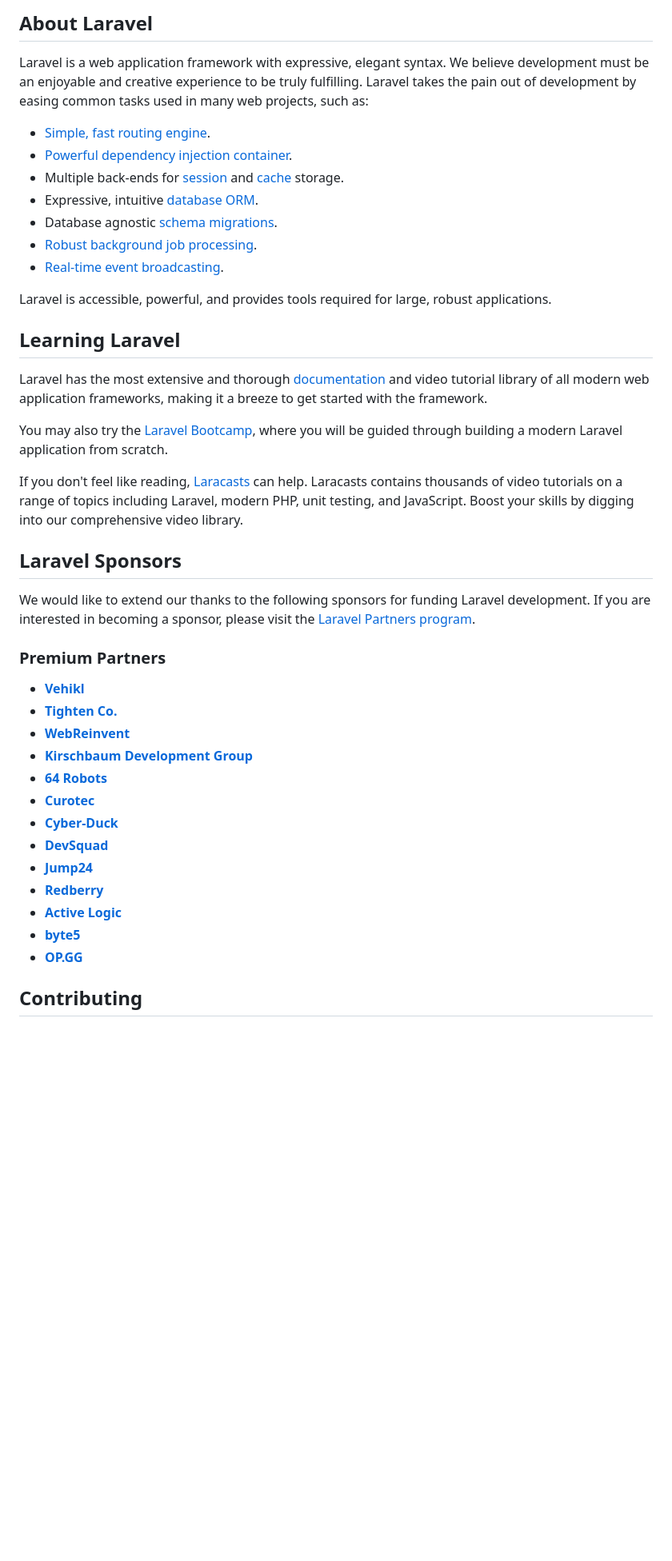
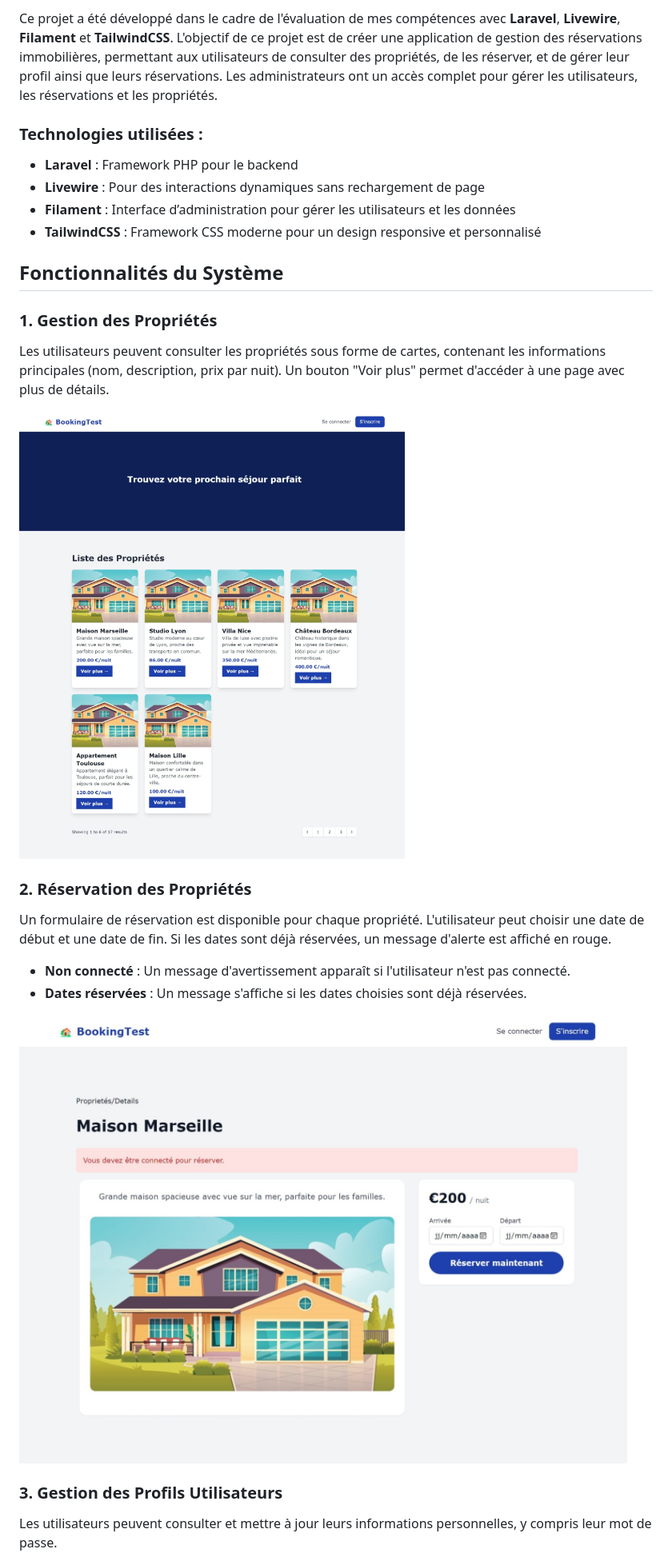
Before and after one commit to kafandoaime017/laravel-test, a Markdown page: README.md, the part around the change printed below. Shown: that part at 80% size. Drawn GitHub-style; pictures changed too: public/images/Acceuil.jpeg (added), public/images/must_login.jpeg (added); blank space fills up the shorter version.

Commit message:
Documentation

```diff
--- a/README.md
+++ b/README.md
@@ -9,45 +4,31 @@
 
-## About Laravel
+Ce projet a été développé dans le cadre de l'évaluation de mes compétences avec **Laravel**, **Livewire**, **Filament** et **TailwindCSS**. L'objectif de ce projet est de créer une application de gestion des réservations immobilières, permettant aux utilisateurs de consulter des propriétés, de les réserver, et de gérer leur profil ainsi que leurs réservations. Les administrateurs ont un accès complet pour gérer les utilisateurs, les réservations et les propriétés.
 
-Laravel is a web application framework with expressive, elegant syntax. We believe development must be an enjoyable and creative experience to be truly fulfilling. Laravel takes the pain out of development by easing common tasks used in many web projects, such as:
+### Technologies utilisées :
 
-- [Simple, fast routing engine](https://laravel.com/docs/routing).
-- [Powerful dependency injection container](https://laravel.com/docs/container).
-- Multiple back-ends for [session](https://laravel.com/docs/session) and [cache](https://laravel.com/docs/cache) storage.
-- Expressive, intuitive [database ORM](https://laravel.com/docs/eloquent).
-- Database agnostic [schema migrations](https://laravel.com/docs/migrations).
-- [Robust background job processing](https://laravel.com/docs/queues).
-- [Real-time event broadcasting](https://laravel.com/docs/broadcasting).
+- **Laravel** : Framework PHP pour le backend
+- **Livewire** : Pour des interactions dynamiques sans rechargement de page
+- **Filament** : Interface d’administration pour gérer les utilisateurs et les données
+- **TailwindCSS** : Framework CSS moderne pour un design responsive et personnalisé
 
-Laravel is accessible, powerful, and provides tools required for large, robust applications.
+## Fonctionnalités du Système
 
-## Learning Laravel
+### 1. **Gestion des Propriétés**
 
-Laravel has the most extensive and thorough [documentation](https://laravel.com/docs) and video tutorial library of all modern web application frameworks, making it a breeze to get started with the framework.
+Les utilisateurs peuvent consulter les propriétés sous forme de cartes, contenant les informations principales (nom, description, prix par nuit). Un bouton "Voir plus" permet d'accéder à une page avec plus de détails.
 
-You may also try the [Laravel Bootcamp](https://bootcamp.laravel.com), where you will be guided through building a modern Laravel application from scratch.
+![Carte Propriété](public/images/Acceuil.jpeg)
 
-If you don't feel like reading, [Laracasts](https://laracasts.com) can help. Laracasts contains thousands of video tutorials on a range of topics including Laravel, modern PHP, unit testing, and JavaScript. Boost your skills by digging into our comprehensive video library.
+### 2. **Réservation des Propriétés**
 
-## Laravel Sponsors
+Un formulaire de réservation est disponible pour chaque propriété. L'utilisateur peut choisir une date de début et une date de fin. Si les dates sont déjà réservées, un message d'alerte est affiché en rouge.
 
-We would like to extend our thanks to the following sponsors for funding Laravel development. If you are interested in becoming a sponsor, please visit the [Laravel Partners program](https://partners.laravel.com).
+- **Non connecté** : Un message d'avertissement apparaît si l'utilisateur n'est pas connecté.
+- **Dates réservées** : Un message s'affiche si les dates choisies sont déjà réservées.
 
-### Premium Partners
+![Formulaire de réservation](public/images/must_login.jpeg)
 
-- **[Vehikl](https://vehikl.com/)**
-- **[Tighten Co.](https://tighten.co)**
-- **[WebReinvent](https://webreinvent.com/)**
-- **[Kirschbaum Development Group](https://kirschbaumdevelopment.com)**
-- **[64 Robots](https://64robots.com)**
-- **[Curotec](https://www.curotec.com/services/technologies/laravel/)**
-- **[Cyber-Duck](https://cyber-duck.co.uk)**
-- **[DevSquad](https://devsquad.com/hire-laravel-developers)**
-- **[Jump24](https://jump24.co.uk)**
-- **[Redberry](https://redberry.international/laravel/)**
-- **[Active Logic](https://activelogic.com)**
-- **[byte5](https://byte5.de)**
-- **[OP.GG](https://op.gg)**
+### 3. **Gestion des Profils Utilisateurs**
 
-## Contributing
+Les utilisateurs peuvent consulter et mettre à jour leurs informations personnelles, y compris leur mot de passe.
 
```
Also changed, not shown: other parts of README.md (+45 -14 lines), public/images/MyProfile.jpeg (added), public/images/bookings.jpeg (added).
